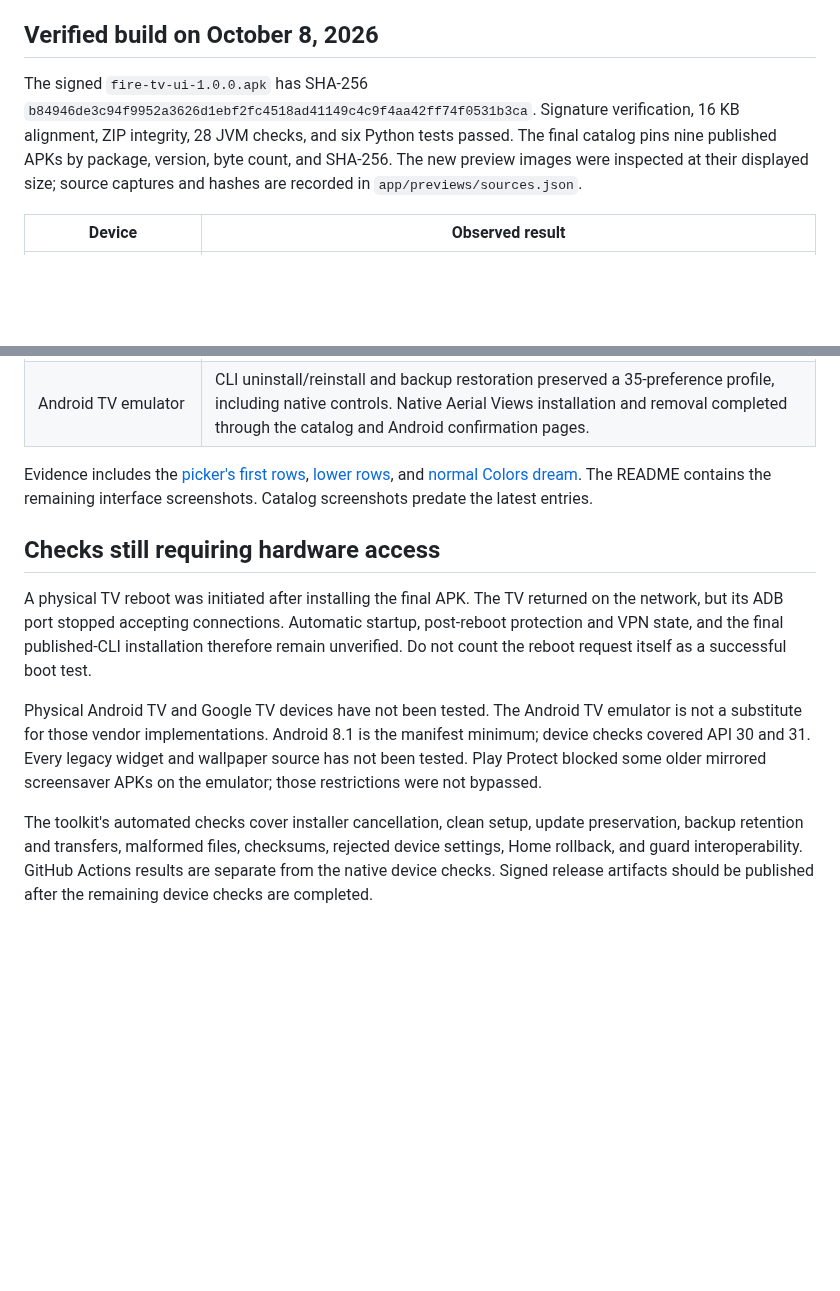
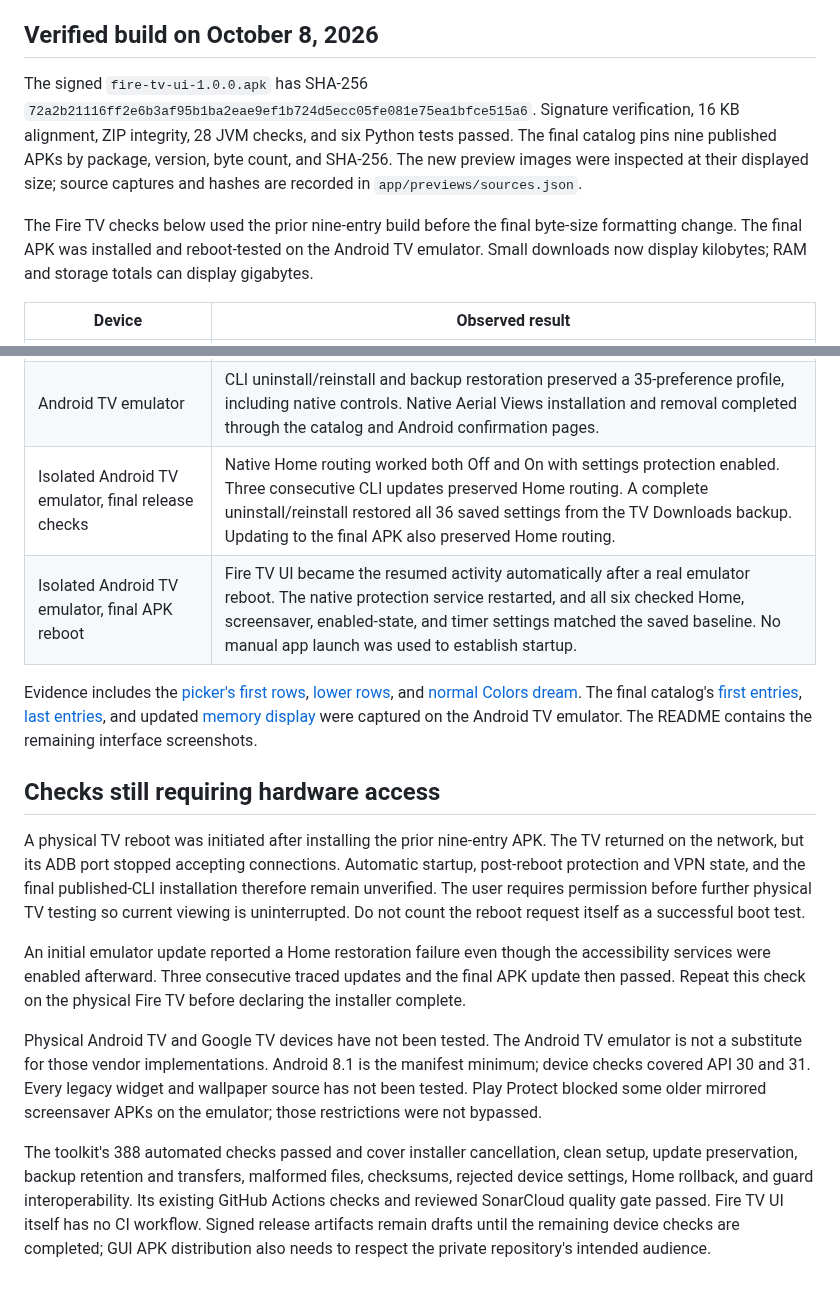
Before and after one commit to jeremykenedy/fire-tv-ui, a Markdown page: docs/verification.md, 2 parts joined by grey strips. Drawn GitHub-style; blank space fills up the shorter version.

```diff
--- a/docs/verification.md
+++ b/docs/verification.md
@@ -23,7 +23,9 @@ Testing a saved component alone does not establish that a particular screensaver
 
 ## Verified build on October 8, 2026
 
-The signed `fire-tv-ui-1.0.0.apk` has SHA-256 `b84946de3c94f9952a3626d1ebf2fc4518ad41149c4c9f4aa42ff74f0531b3ca`. Signature verification, 16 KB alignment, ZIP integrity, 28 JVM checks, and six Python tests passed. The final catalog pins nine published APKs by package, version, byte count, and SHA-256. The new preview images were inspected at their displayed size; source captures and hashes are recorded in `app/previews/sources.json`.
+The signed `fire-tv-ui-1.0.0.apk` has SHA-256 `72a2b21116ff2e6b3af95b1ba2eae9ef1b724d5ecc05fe081e75ea1bfce515a6`. Signature verification, 16 KB alignment, ZIP integrity, 28 JVM checks, and six Python tests passed. The final catalog pins nine published APKs by package, version, byte count, and SHA-256. The new preview images were inspected at their displayed size; source captures and hashes are recorded in `app/previews/sources.json`.
+
+The Fire TV checks below used the prior nine-entry build before the final byte-size formatting change. The final APK was installed and reboot-tested on the Android TV emulator. Small downloads now display kilobytes; RAM and storage totals can display gigabytes.
 
 | Device | Observed result |
 | --- | --- |
@@ -35,13 +37,17 @@ The signed `fire-tv-ui-1.0.0.apk` has SHA-256 `b84946de3c94f9952a3626d1ebf2fc451
 | Fire TV | The startup page's local updater blocker was enabled with TV VPN consent. Its selected UID scope excluded the launcher. Persistent backups were saved to TV Downloads and retrieved to private computer files without publishing layout data. |
 | Android TV emulator, Android 12 / API 31 | Launcher menus, About, Help, native cards, and navigation were inspected. Settings has no Premium entry. About and Help have no rating, purchase, upgrade, or project prompts. |
 | Android TV emulator | CLI uninstall/reinstall and backup restoration preserved a 35-preference profile, including native controls. Native Aerial Views installation and removal completed through the catalog and Android confirmation pages. |
+| Isolated Android TV emulator, final release checks | Native Home routing worked both Off and On with settings protection enabled. Three consecutive CLI updates preserved Home routing. A complete uninstall/reinstall restored all 36 saved settings from the TV Downloads backup. Updating to the final APK also preserved Home routing. |
+| Isolated Android TV emulator, final APK reboot | Fire TV UI became the resumed activity automatically after a real emulator reboot. The native protection service restarted, and all six checked Home, screensaver, enabled-state, and timer settings matched the saved baseline. No manual app launch was used to establish startup. |
 
-Evidence includes the [picker's first rows](../art/screenshots/tv-screensaver-first-tv-1920.png), [lower rows](../art/screenshots/tv-screensaver-lower-tv-1920.png), and [normal Colors dream](../art/screenshots/screensaver-colors-runtime-tv-1920.png). The README contains the remaining interface screenshots. Catalog screenshots predate the latest entries.
+Evidence includes the [picker's first rows](../art/screenshots/tv-screensaver-first-tv-1920.png), [lower rows](../art/screenshots/tv-screensaver-lower-tv-1920.png), and [normal Colors dream](../art/screenshots/screensaver-colors-runtime-tv-1920.png). The final catalog's [first entries](../art/screenshots/install-screensavers-tv-1920.png), [last entries](../art/screenshots/install-screensavers-lower-tv-1920.png), and updated [memory display](../art/screenshots/memory-tv-1920.png) were captured on the Android TV emulator. The README contains the remaining interface screenshots.
 
 ## Checks still requiring hardware access
 
-A physical TV reboot was initiated after installing the final APK. The TV returned on the network, but its ADB port stopped accepting connections. Automatic startup, post-reboot protection and VPN state, and the final published-CLI installation therefore remain unverified. Do not count the reboot request itself as a successful boot test.
+A physical TV reboot was initiated after installing the prior nine-entry APK. The TV returned on the network, but its ADB port stopped accepting connections. Automatic startup, post-reboot protection and VPN state, and the final published-CLI installation therefore remain unverified. The user requires permission before further physical TV testing so current viewing is uninterrupted. Do not count the reboot request itself as a successful boot test.
+
+An initial emulator update reported a Home restoration failure even though the accessibility services were enabled afterward. Three consecutive traced updates and the final APK update then passed. Repeat this check on the physical Fire TV before declaring the installer complete.
 
 Physical Android TV and Google TV devices have not been tested. The Android TV emulator is not a substitute for those vendor implementations. Android 8.1 is the manifest minimum; device checks covered API 30 and 31. Every legacy widget and wallpaper source has not been tested. Play Protect blocked some older mirrored screensaver APKs on the emulator; those restrictions were not bypassed.
 
-The toolkit's automated checks cover installer cancellation, clean setup, update preservation, backup retention and transfers, malformed files, checksums, rejected device settings, Home rollback, and guard interoperability. GitHub Actions results are separate from the native device checks. Signed release artifacts should be published after the remaining device checks are completed.
+The toolkit's 388 automated checks passed and cover installer cancellation, clean setup, update preservation, backup retention and transfers, malformed files, checksums, rejected device settings, Home rollback, and guard interoperability. Its existing GitHub Actions checks and reviewed SonarCloud quality gate passed. Fire TV UI itself has no CI workflow. Signed release artifacts remain drafts until the remaining device checks are completed; GUI APK distribution also needs to respect the private repository's intended audience.
```
Also changed, not shown: README.md (+3 -0 lines), art/screenshots/install-screensavers-lower-tv-1920.png (added), art/screenshots/install-screensavers-tv-1920.png, art/screenshots/memory-tv-1920.png, 1 other file.
